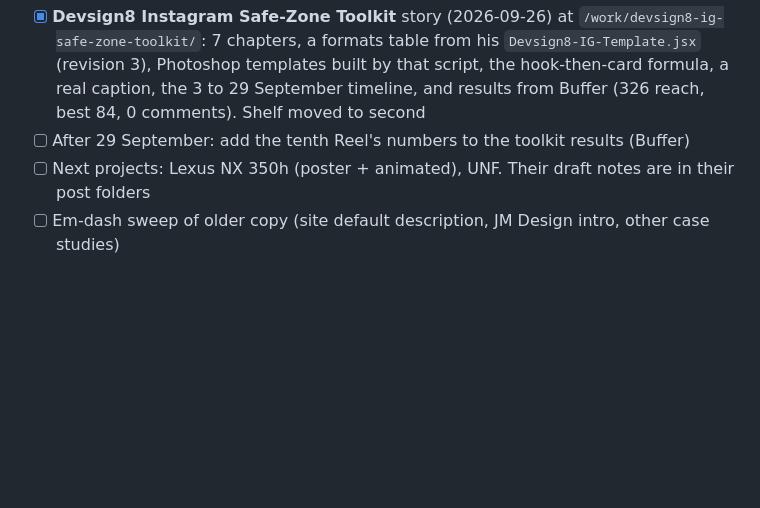
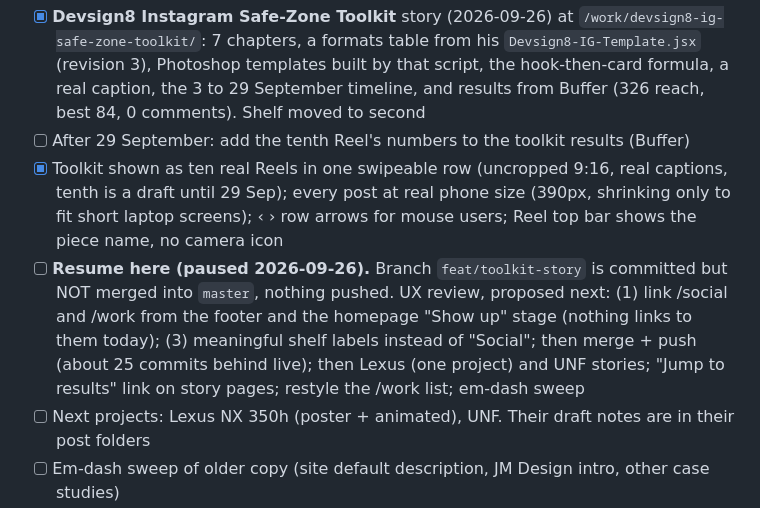
Before and after one commit to jmerboila/MyPortfolio, a Markdown page: docs/v3-todo.md, the part around the change. GitHub-like rendering; blank space fills up the shorter version.

Commit message:
Record where the toolkit work paused
Co-Authored-By: Claude Opus 5.5 <noreply@anthropic.com>

```diff
--- a/docs/v3-todo.md
+++ b/docs/v3-todo.md
@@ -176,6 +176,8 @@ Spec `docs/superpowers/specs/2026-09-25-social-projects-mustang-story-design.md`
 - [x] Page titles use " | " instead of an em dash (his no-em-dash rule)
 - [x] **Devsign8 Instagram Safe-Zone Toolkit** story (2026-09-26) at `/work/devsign8-ig-safe-zone-toolkit/`: 7 chapters, a formats table from his `Devsign8-IG-Template.jsx` (revision 3), Photoshop templates built by that script, the hook-then-card formula, a real caption, the 3 to 29 September timeline, and results from Buffer (326 reach, best 84, 0 comments). Shelf moved to second
 - [ ] After 29 September: add the tenth Reel's numbers to the toolkit results (Buffer)
+- [x] Toolkit shown as ten real Reels in one swipeable row (uncropped 9:16, real captions, tenth is a draft until 29 Sep); every post at real phone size (390px, shrinking only to fit short laptop screens); ‹ › row arrows for mouse users; Reel top bar shows the piece name, no camera icon
+- [ ] **Resume here (paused 2026-09-26).** Branch `feat/toolkit-story` is committed but NOT merged into `master`, nothing pushed. UX review, proposed next: (1) link /social and /work from the footer and the homepage "Show up" stage (nothing links to them today); (3) meaningful shelf labels instead of "Social"; then merge + push (about 25 commits behind live); then Lexus (one project) and UNF stories; "Jump to results" link on story pages; restyle the /work list; em-dash sweep
 - [ ] Next projects: Lexus NX 350h (poster + animated), UNF. Their draft notes are in their post folders
 - [ ] Em-dash sweep of older copy (site default description, JM Design intro, other case studies)
 - [ ] Toolkit: swap the draft captions for the real ones in Buffer
```
